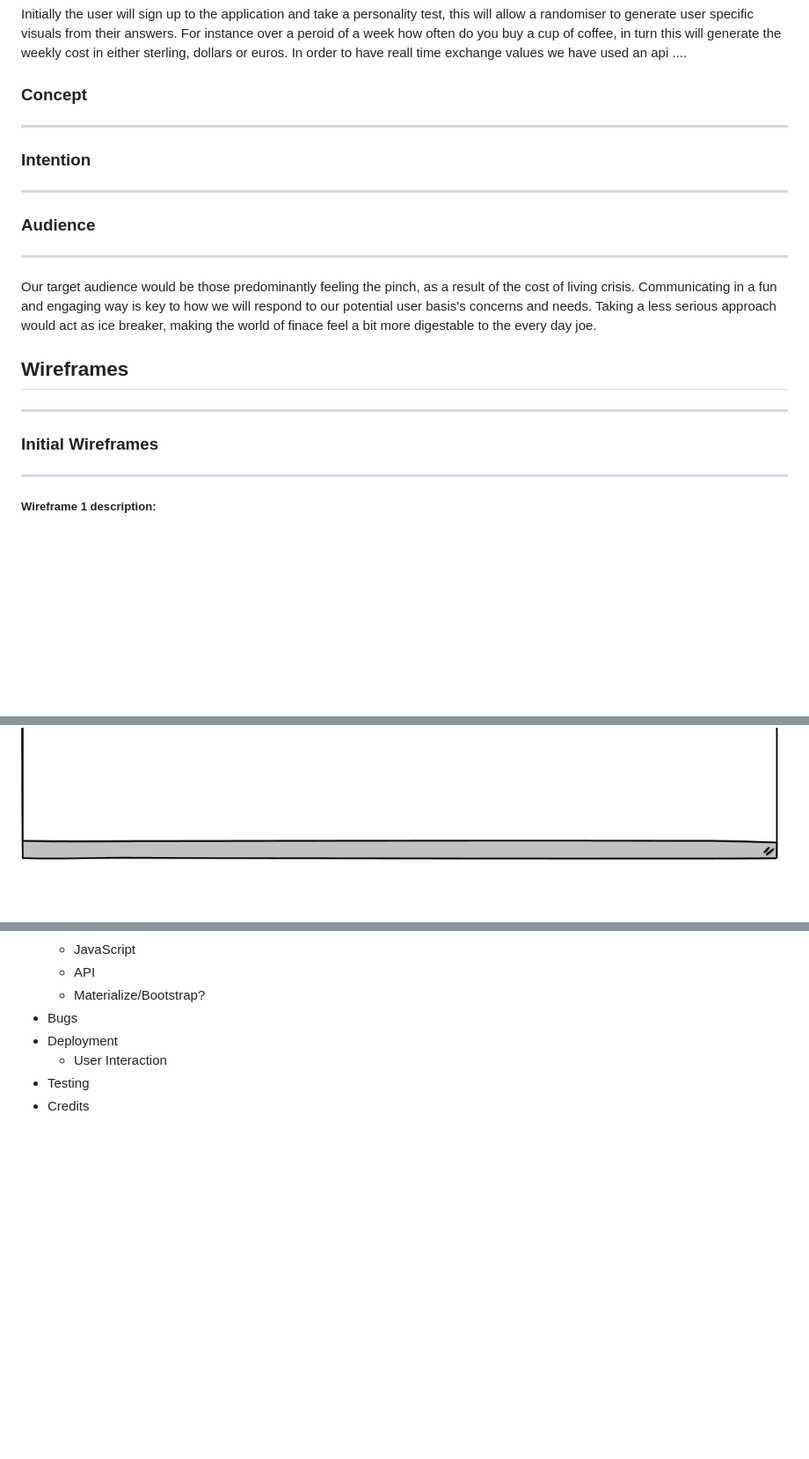
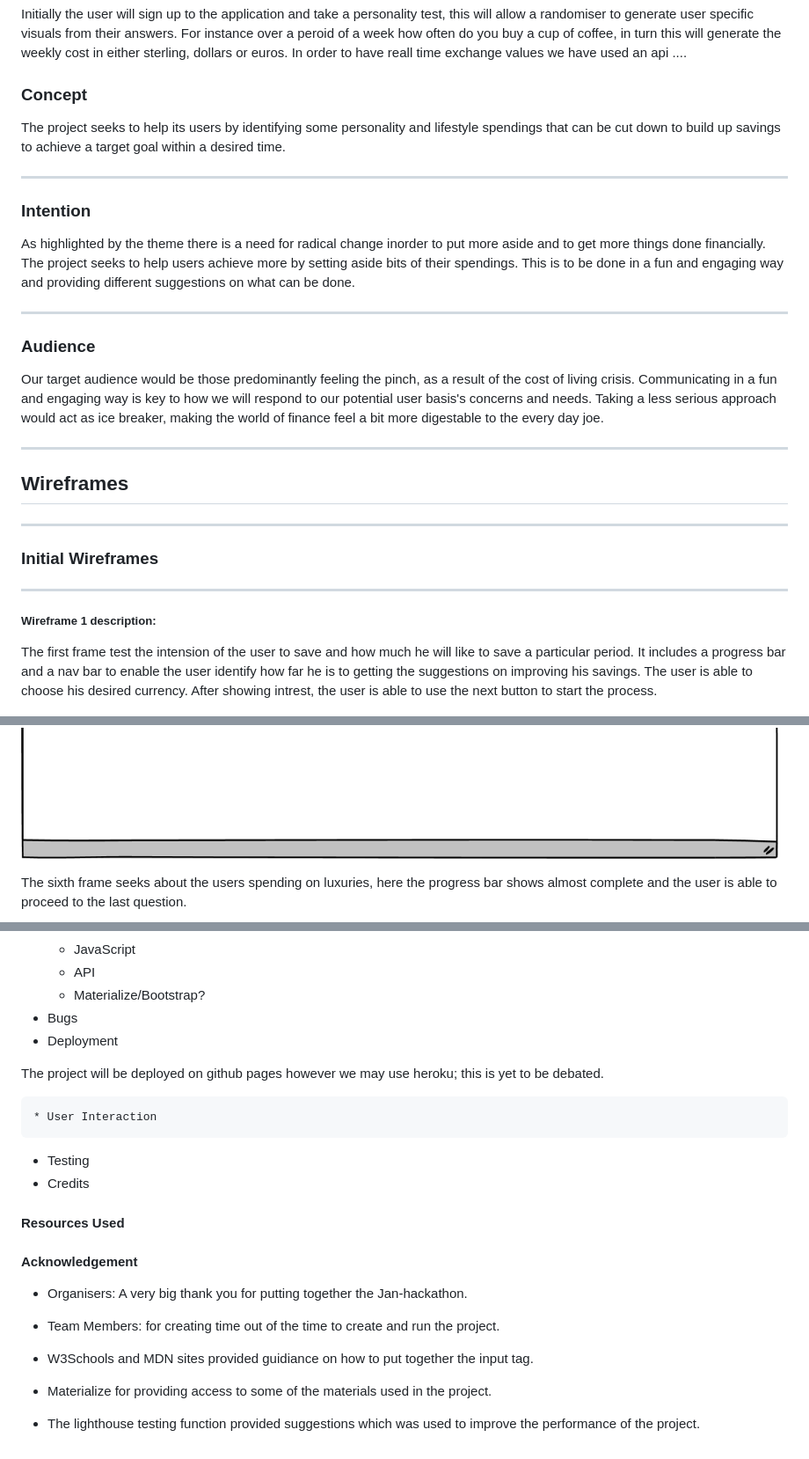
Before and after one commit to belovedpearl/Jan-2023-Hackathon, a Markdown page: README.md, 3 parts joined by grey strips. Shown at 88% size. Rendered like a GitHub page; blank space fills up the shorter version.

Commit message:
More on Readme

```diff
--- a/README.md
+++ b/README.md
@@ -49,19 +49,26 @@ Initially the user will sign up to the application and take a personality test,
 
 ### Concept
 
+The project seeks to help its users by identifying some personality and lifestyle spendings that can be cut down to build up savings to achieve a target goal within a desired time.
+
+
+
 ---
 
 
 
 ### Intention
 
+As highlighted by the theme there is a need for radical change inorder to put more aside and to get more things done financially. The project seeks to help users achieve more by setting aside bits of their spendings. This is to be done in a fun and engaging way and providing different suggestions on what can be done.
+
 ---
 
 ### Audience
 
+
+Our target audience would be those predominantly feeling the pinch, as a result of the cost of living crisis. Communicating in a fun and engaging way is key to how we will respond to our potential user basis's concerns and needs. Taking a less serious approach would act as ice breaker, making the world of finance feel a bit more digestable to the every day joe.
+
 ---
-
-Our target audience would be those predominantly feeling the pinch, as a result of the cost of living crisis. Communicating in a fun and engaging way is key to how we will respond to our potential user basis's concerns and needs. Taking a less serious approach would act as ice breaker, making the world of finace feel a bit more digestable to the every day joe.
 
 ## Wireframes
 
@@ -73,4 +80,7 @@ Our target audience would be those predominantly feeling the pinch, as a result
 
 ##### Wireframe 1 description:
 
+The first frame test the intension of the user to save and how much he will like to save a particular period. It includes a progress bar and a nav bar to enable the user identify how far he is to getting the suggestions on improving his savings. The user is able to choose his desired currency.
+After showing intrest, the user is able to use the next button to start the process.
+
 ![question-1](Wireframes/question-1.png)
@@ -83,2 +106,6 @@ Our target audience would be those predominantly feeling the pinch, as a result
 ![question-5](Wireframes/question-5.png)
+
+The sixth frame seeks about the users spending on luxuries, here the progress bar shows almost complete and the user is able to proceed to the last question.
+
+
 ![question-6](Wireframes/question-6.png)
@@ -166,6 +200,24 @@ Our target audience would be those predominantly feeling the pinch, as a result
     * Materialize/Bootstrap?
 * Bugs
 * Deployment
+
+The project will be deployed on github pages however we may use heroku; this is yet to be debated.
+
+
     * User Interaction
 * Testing
 * Credits
+
+#### Resources Used ####
+
+#### Acknowledgement ####
+
+* Organisers: A very big thank you for putting together the Jan-hackathon.
+
+* Team Members: for creating time out of the time to  create and run the project.
+
+* W3Schools and MDN sites provided guidiance on how to put together the input tag.
+
+* Materialize for providing access to some of the materials used in the project.
+
+* The lighthouse testing function provided suggestions which was used to improve the performance of the project.
```
Also changed, not shown: other parts of README.md (+41 -21 lines).
